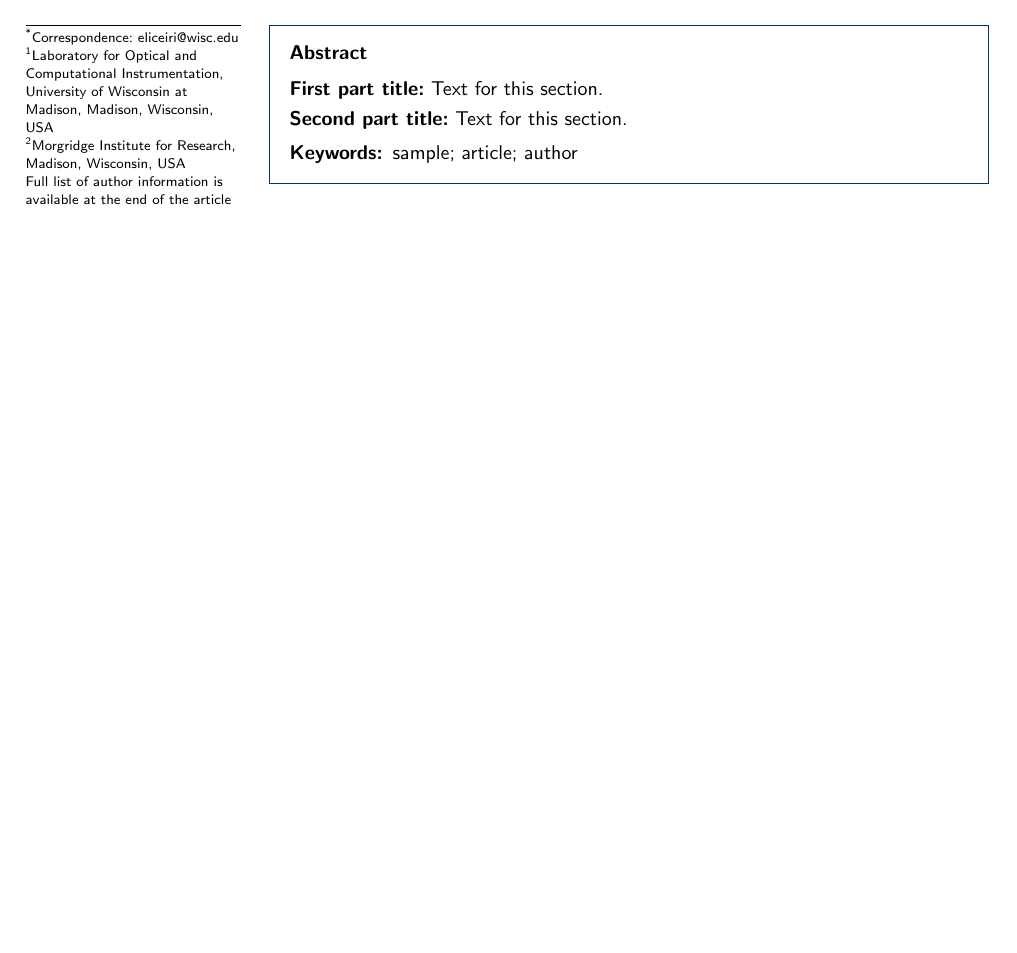
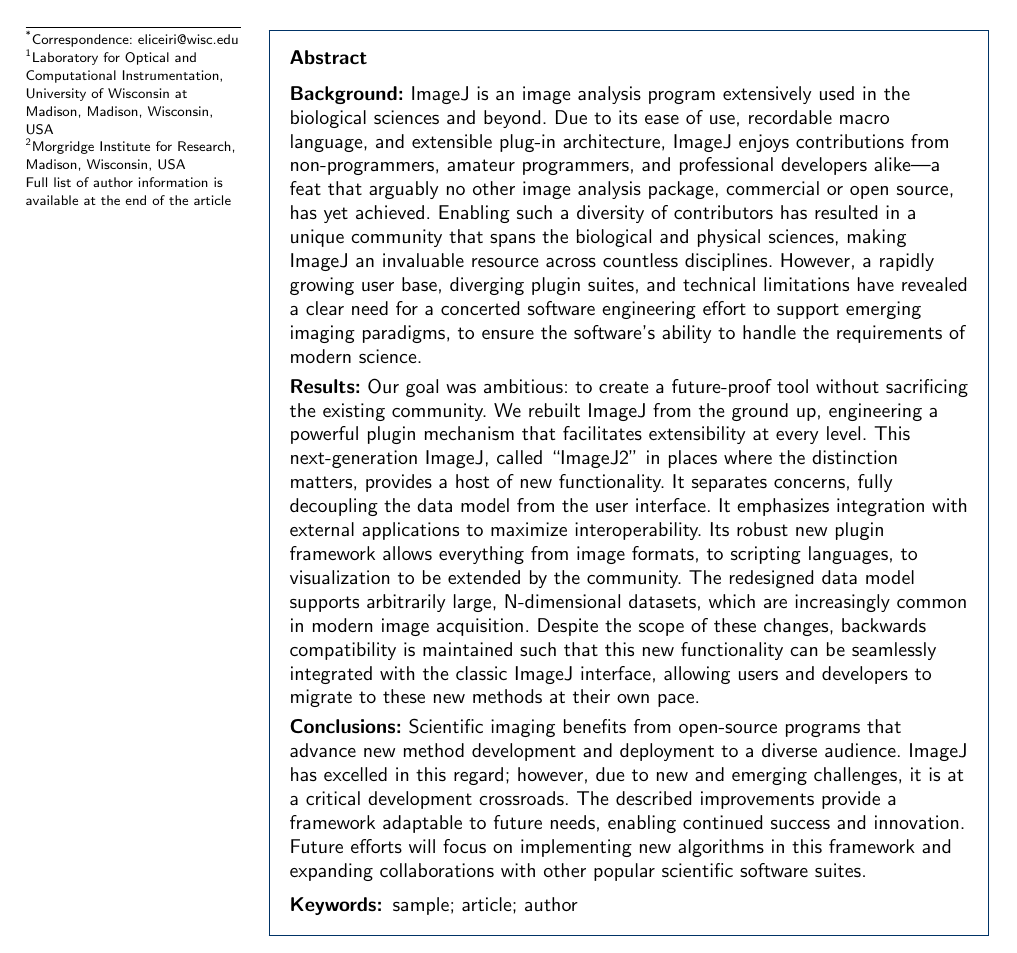
Before and after one commit to imagej/imagej2-manuscript-2017, a LaTeX document (imagej2.tex): part of page 1 of 2, cut so that both start at the same text, the shorter picture padded with empty space. Compiled offline with pdfLaTeX.

Commit message:
Add the abstract

```diff
--- a/imagej2.tex
+++ b/imagej2.tex
@@ -176,11 +176,45 @@
 \begin{abstractbox}
 
 \begin{abstract} % abstract
-\parttitle{First part title} %if any
-Text for this section.
+\parttitle{Background}
+  ImageJ is an image analysis program extensively used in the biological
+  sciences and beyond. Due to its ease of use, recordable macro language, and
+  extensible plug-in architecture, ImageJ enjoys contributions from
+  non-programmers, amateur programmers, and professional developers alike---a
+  feat that arguably no other image analysis package, commercial or open
+  source, has yet achieved. Enabling such a diversity of contributors has
+  resulted in a unique community that spans the biological and physical
+  sciences, making ImageJ an invaluable resource across countless disciplines.
+  However, a rapidly growing user base, diverging plugin suites, and technical
+  limitations have revealed a clear need for a concerted software engineering
+  effort to support emerging imaging paradigms, to ensure the software's
+  ability to handle the requirements of modern science.
 
-\parttitle{Second part title} %if any
-Text for this section.
+\parttitle{Results}
+  Our goal was ambitious: to create a future-proof tool without sacrificing the
+  existing community. We rebuilt ImageJ from the ground up, engineering a
+  powerful plugin mechanism that facilitates extensibility at every level. This
+  next-generation ImageJ, called ``ImageJ2'' in places where the distinction
+  matters, provides a host of new functionality. It separates concerns, fully
+  decoupling the data model from the user interface. It emphasizes integration
+  with external applications to maximize interoperability. Its robust new
+  plugin framework allows everything from image formats, to scripting
+  languages, to visualization to be extended by the community. The redesigned
+  data model supports arbitrarily large, N-dimensional datasets, which are
+  increasingly common in modern image acquisition. Despite the scope of these
+  changes, backwards compatibility is maintained such that this new
+  functionality can be seamlessly integrated with the classic ImageJ interface,
+  allowing users and developers to migrate to these new methods at their own
+  pace.
+
+\parttitle{Conclusions}
+  Scientific imaging benefits from open-source programs that advance new method
+  development and deployment to a diverse audience. ImageJ has excelled in this
+  regard; however, due to new and emerging challenges, it is at a critical
+  development crossroads. The described improvements provide a framework
+  adaptable to future needs, enabling continued success and innovation. Future
+  efforts will focus on implementing new algorithms in this framework and
+  expanding collaborations with other popular scientific software suites.
 \end{abstract}
 
 %%%%%%%%%%%%%%%%%%%%%%%%%%%%%%%%%%%%%%%%%%%%%%
```
